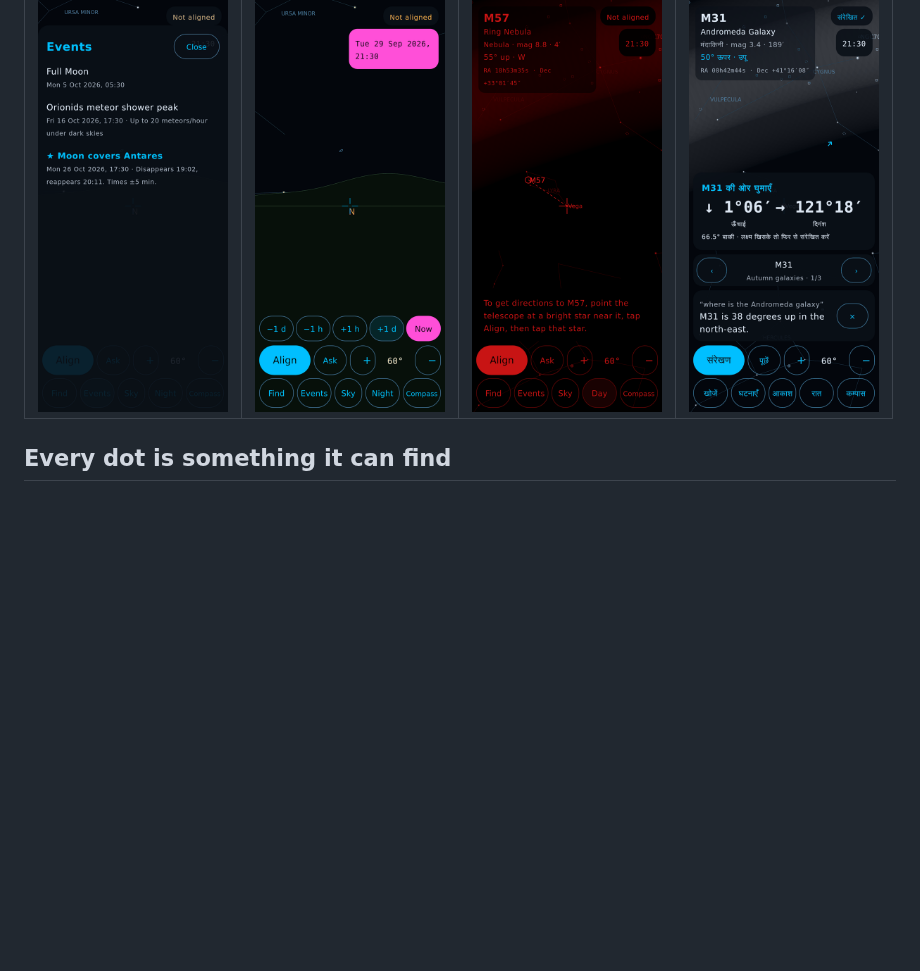
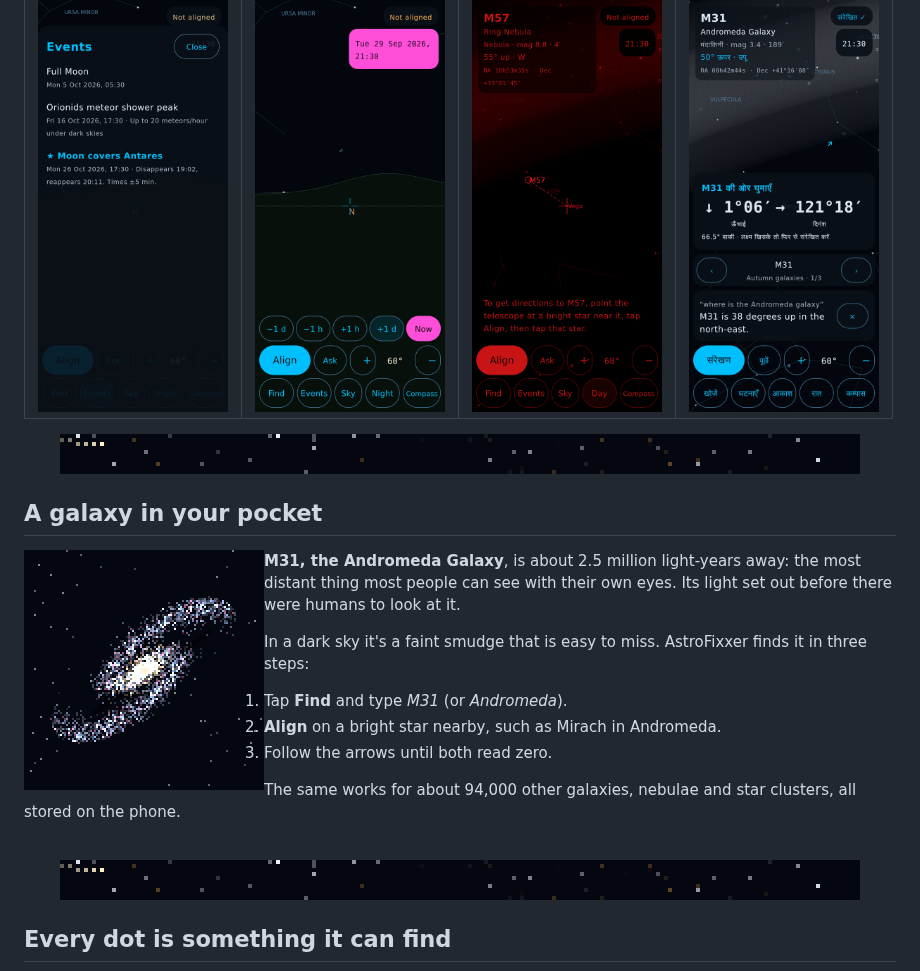
Before and after one commit to Zenithquonta/astrofixer-baby, a Markdown page: README.md, the part around one of its changes. GitHub-like rendering; pictures changed too: docs/readme/divider.gif (added), docs/readme/galaxy.gif (added); blank space fills up the shorter version.

```diff
--- a/README.md
+++ b/README.md
@@ -56,6 +60,26 @@ AstroFixxer does the hopping maths for you.
 | Events | Time travel | Night mode | हिन्दी |
 |:---:|:---:|:---:|:---:|
 | <img src="docs/readme/events.png" width="190" alt="Events list"> | <img src="docs/readme/time-travel.png" width="190" alt="Time-travel bar"> | <img src="docs/readme/night.png" width="190" alt="Night mode"> | <img src="docs/readme/hindi.png" width="190" alt="Hindi interface"> |
+
+<p align="center"><img src="docs/readme/divider.gif" width="800" alt=""></p>
+
+## A galaxy in your pocket
+
+<img align="left" src="docs/readme/galaxy.gif" width="240" alt="A pixel spiral galaxy, tilted like Andromeda, slowly turning">
+
+**M31, the Andromeda Galaxy**, is about 2.5 million light-years away: the most distant thing most people can see
+with their own eyes. Its light set out before there were humans to look at it.
+
+In a dark sky it's a faint smudge that is easy to miss. AstroFixxer finds it in three steps:
+1. Tap **Find** and type *M31* (or *Andromeda*).
+2. **Align** on a bright star nearby, such as Mirach in Andromeda.
+3. Follow the arrows until both read zero.
+
+The same works for about 94,000 other galaxies, nebulae and star clusters, all stored on the phone.
+
+<br clear="left">
+
+<p align="center"><img src="docs/readme/divider.gif" width="800" alt=""></p>
 
 ## Every dot is something it can find
 
```
Also changed, not shown: other parts of README.md (+15 -1 lines), CHANGELOG.md (+1 -0 lines), docs/HANDOFF.md (+16 -0 lines), docs/readme/planets.gif (added), 2 other files.
